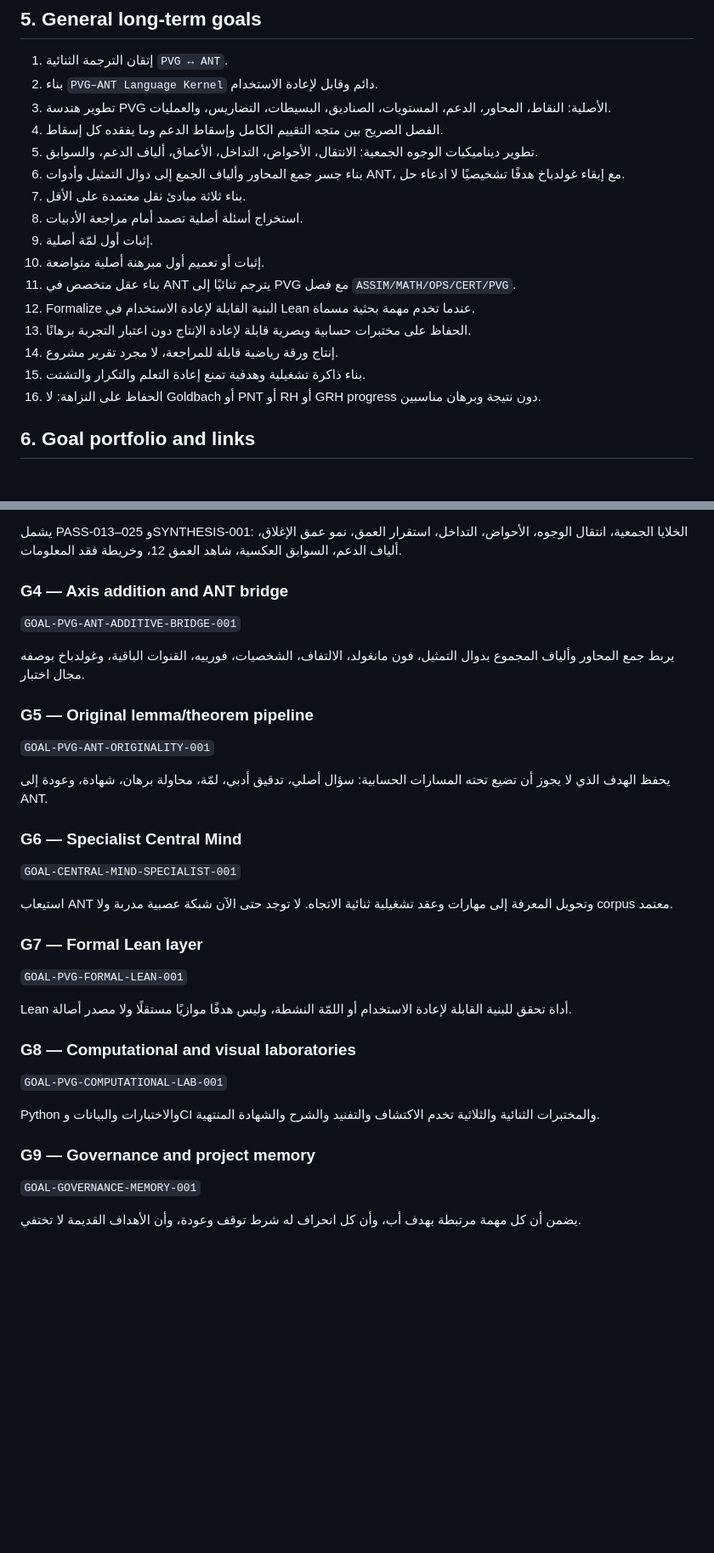
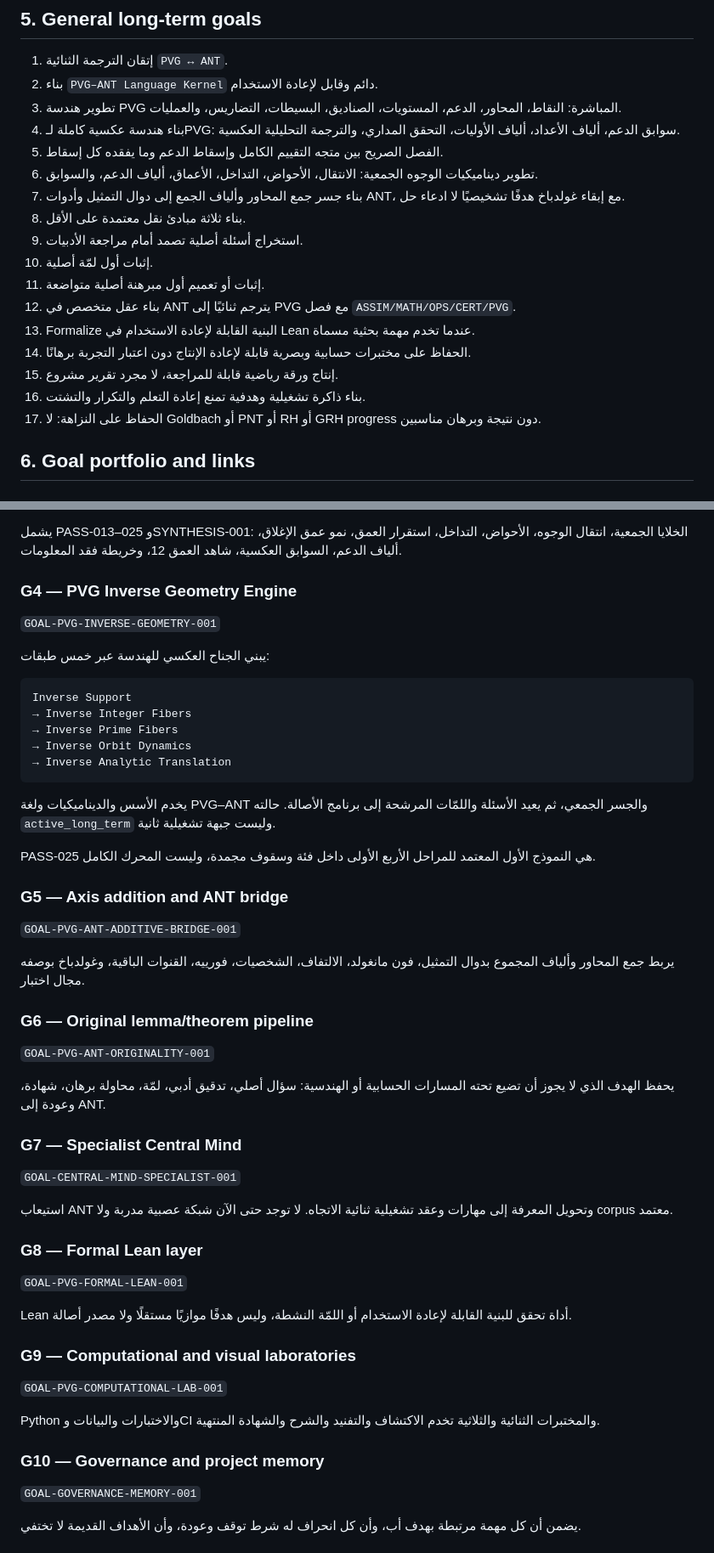
Before and after one commit to mesuef1974/PVG-ANT-Central-Mind, a Markdown page: central-mind-goals.md, 2 parts joined by grey strips. Shown at 85% size. Rendered like a GitHub page; blank space fills up the shorter version.

Commit message:
Add inverse geometry engine to Central Mind Goals v1.2

````diff
--- a/central-mind-goals.md
+++ b/central-mind-goals.md
@@ -60,20 +61,21 @@ superseded_with_reason
 
 1. إتقان الترجمة الثنائية `PVG ↔ ANT`.
 2. بناء `PVG–ANT Language Kernel` دائم وقابل لإعادة الاستخدام.
-3. تطوير هندسة PVG الأصلية: النقاط، المحاور، الدعم، المستويات، الصناديق، البسيطات، التضاريس، والعمليات.
-4. الفصل الصريح بين متجه التقييم الكامل وإسقاط الدعم وما يفقده كل إسقاط.
-5. تطوير ديناميكيات الوجوه الجمعية: الانتقال، الأحواض، التداخل، الأعماق، ألياف الدعم، والسوابق.
-6. بناء جسر جمع المحاور وألياف الجمع إلى دوال التمثيل وأدوات ANT، مع إبقاء غولدباخ هدفًا تشخيصيًا لا ادعاء حل.
-7. بناء ثلاثة مبادئ نقل معتمدة على الأقل.
-8. استخراج أسئلة أصلية تصمد أمام مراجعة الأدبيات.
-9. إثبات أول لمّة أصلية.
-10. إثبات أو تعميم أول مبرهنة أصلية متواضعة.
-11. بناء عقل متخصص في ANT يترجم ثنائيًا إلى PVG مع فصل `ASSIM/MATH/OPS/CERT/PVG`.
-12. Formalize البنية القابلة لإعادة الاستخدام في Lean عندما تخدم مهمة بحثية مسماة.
-13. الحفاظ على مختبرات حسابية وبصرية قابلة لإعادة الإنتاج دون اعتبار التجربة برهانًا.
-14. إنتاج ورقة رياضية قابلة للمراجعة، لا مجرد تقرير مشروع.
-15. بناء ذاكرة تشغيلية وهدفية تمنع إعادة التعلم والتكرار والتشتت.
-16. الحفاظ على النزاهة: لا Goldbach أو PNT أو RH أو GRH progress دون نتيجة وبرهان مناسبين.
+3. تطوير هندسة PVG المباشرة: النقاط، المحاور، الدعم، المستويات، الصناديق، البسيطات، التضاريس، والعمليات.
+4. بناء هندسة عكسية كاملة لـPVG: سوابق الدعم، ألياف الأعداد، ألياف الأوليات، التحقق المداري، والترجمة التحليلية العكسية.
+5. الفصل الصريح بين متجه التقييم الكامل وإسقاط الدعم وما يفقده كل إسقاط.
+6. تطوير ديناميكيات الوجوه الجمعية: الانتقال، الأحواض، التداخل، الأعماق، ألياف الدعم، والسوابق.
+7. بناء جسر جمع المحاور وألياف الجمع إلى دوال التمثيل وأدوات ANT، مع إبقاء غولدباخ هدفًا تشخيصيًا لا ادعاء حل.
+8. بناء ثلاثة مبادئ نقل معتمدة على الأقل.
+9. استخراج أسئلة أصلية تصمد أمام مراجعة الأدبيات.
+10. إثبات أول لمّة أصلية.
+11. إثبات أو تعميم أول مبرهنة أصلية متواضعة.
+12. بناء عقل متخصص في ANT يترجم ثنائيًا إلى PVG مع فصل `ASSIM/MATH/OPS/CERT/PVG`.
+13. Formalize البنية القابلة لإعادة الاستخدام في Lean عندما تخدم مهمة بحثية مسماة.
+14. الحفاظ على مختبرات حسابية وبصرية قابلة لإعادة الإنتاج دون اعتبار التجربة برهانًا.
+15. إنتاج ورقة رياضية قابلة للمراجعة، لا مجرد تقرير مشروع.
+16. بناء ذاكرة تشغيلية وهدفية تمنع إعادة التعلم والتكرار والتشتت.
+17. الحفاظ على النزاهة: لا Goldbach أو PNT أو RH أو GRH progress دون نتيجة وبرهان مناسبين.
 
 ## 6. Goal portfolio and links
 
@@ -95,37 +97,55 @@ superseded_with_reason
 
 يشمل PASS-013–025 وSYNTHESIS-001: الخلايا الجمعية، انتقال الوجوه، الأحواض، التداخل، استقرار العمق، نمو عمق الإغلاق، ألياف الدعم، السوابق العكسية، شاهد العمق 12، وخريطة فقد المعلومات.
 
-### G4 — Axis addition and ANT bridge
+### G4 — PVG Inverse Geometry Engine
+
+`GOAL-PVG-INVERSE-GEOMETRY-001`
+
+يبني الجناح العكسي للهندسة عبر خمس طبقات:
+
+```text
+Inverse Support
+→ Inverse Integer Fibers
+→ Inverse Prime Fibers
+→ Inverse Orbit Dynamics
+→ Inverse Analytic Translation
+```
+
+يخدم الأسس والديناميكيات ولغة PVG–ANT والجسر الجمعي، ثم يعيد الأسئلة واللمّات المرشحة إلى برنامج الأصالة. حالته `active_long_term` وليست جبهة تشغيلية ثانية.
+
+PASS-025 هي النموذج الأول المعتمد للمراحل الأربع الأولى داخل فئة وسقوف مجمدة، وليست المحرك الكامل.
+
+### G5 — Axis addition and ANT bridge
 
 `GOAL-PVG-ANT-ADDITIVE-BRIDGE-001`
 
 يربط جمع المحاور وألياف المجموع بدوال التمثيل، فون مانغولد، الالتفاف، الشخصيات، فورييه، القنوات الباقية، وغولدباخ بوصفه مجال اختبار.
 
-### G5 — Original lemma/theorem pipeline
+### G6 — Original lemma/theorem pipeline
 
 `GOAL-PVG-ANT-ORIGINALITY-001`
 
-يحفظ الهدف الذي لا يجوز أن تضيع تحته المسارات الحسابية: سؤال أصلي، تدقيق أدبي، لمّة، محاولة برهان، شهادة، وعودة إلى ANT.
+يحفظ الهدف الذي لا يجوز أن تضيع تحته المسارات الحسابية أو الهندسية: سؤال أصلي، تدقيق أدبي، لمّة، محاولة برهان، شهادة، وعودة إلى ANT.
 
-### G6 — Specialist Central Mind
+### G7 — Specialist Central Mind
 
 `GOAL-CENTRAL-MIND-SPECIALIST-001`
 
 استيعاب ANT وتحويل المعرفة إلى مهارات وعقد تشغيلية ثنائية الاتجاه. لا توجد حتى الآن شبكة عصبية مدربة ولا corpus معتمد.
 
-### G7 — Formal Lean layer
+### G8 — Formal Lean layer
 
 `GOAL-PVG-FORMAL-LEAN-001`
 
 Lean أداة تحقق للبنية القابلة لإعادة الاستخدام أو اللمّة النشطة، وليس هدفًا موازيًا مستقلًا ولا مصدر أصالة.
 
-### G8 — Computational and visual laboratories
+### G9 — Computational and visual laboratories
 
 `GOAL-PVG-COMPUTATIONAL-LAB-001`
 
 Python والاختبارات والبيانات وCI والمختبرات الثنائية والثلاثية تخدم الاكتشاف والتفنيد والشرح والشهادة المنتهية.
 
-### G9 — Governance and project memory
+### G10 — Governance and project memory
 
 `GOAL-GOVERNANCE-MEMORY-001`
 
````
Also changed, not shown: other parts of central-mind-goals.md (+42 -18 lines).
